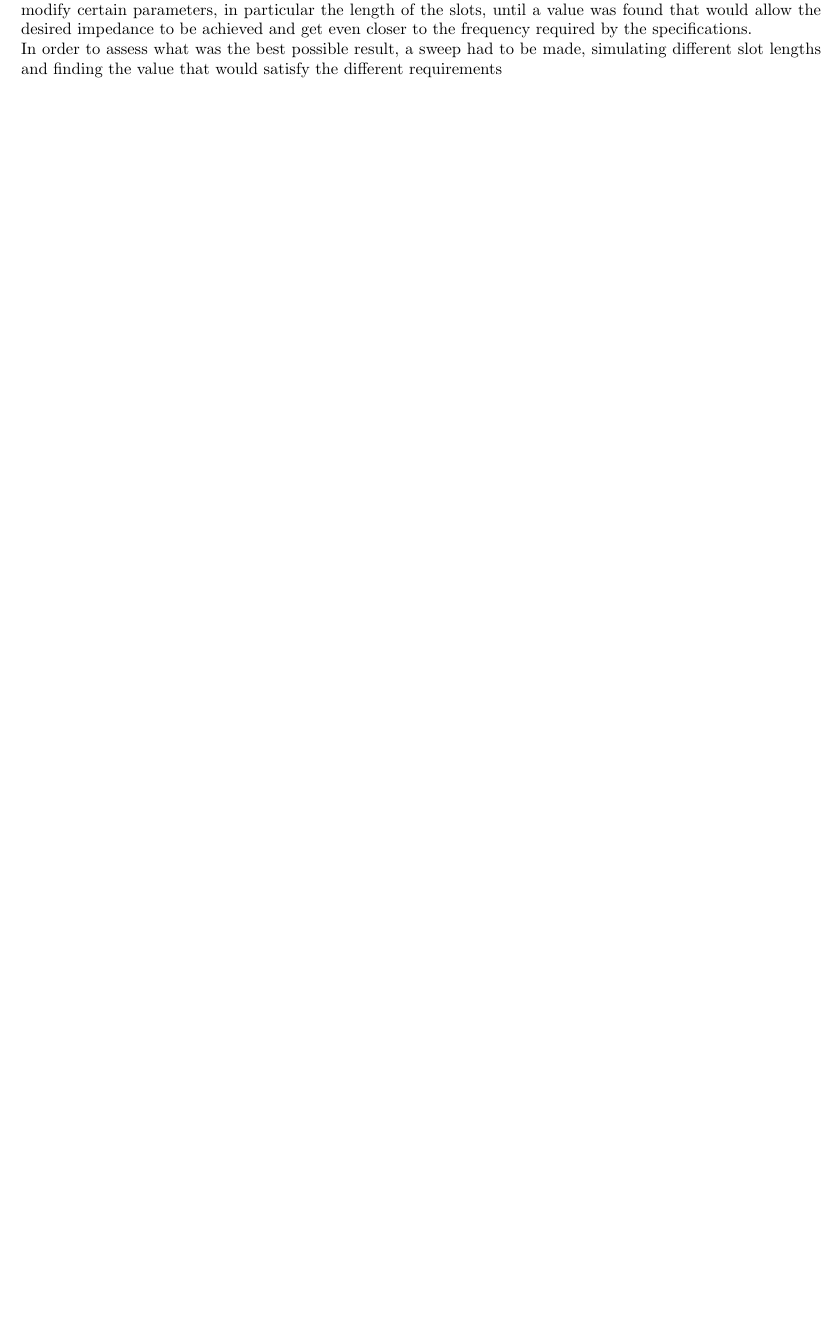
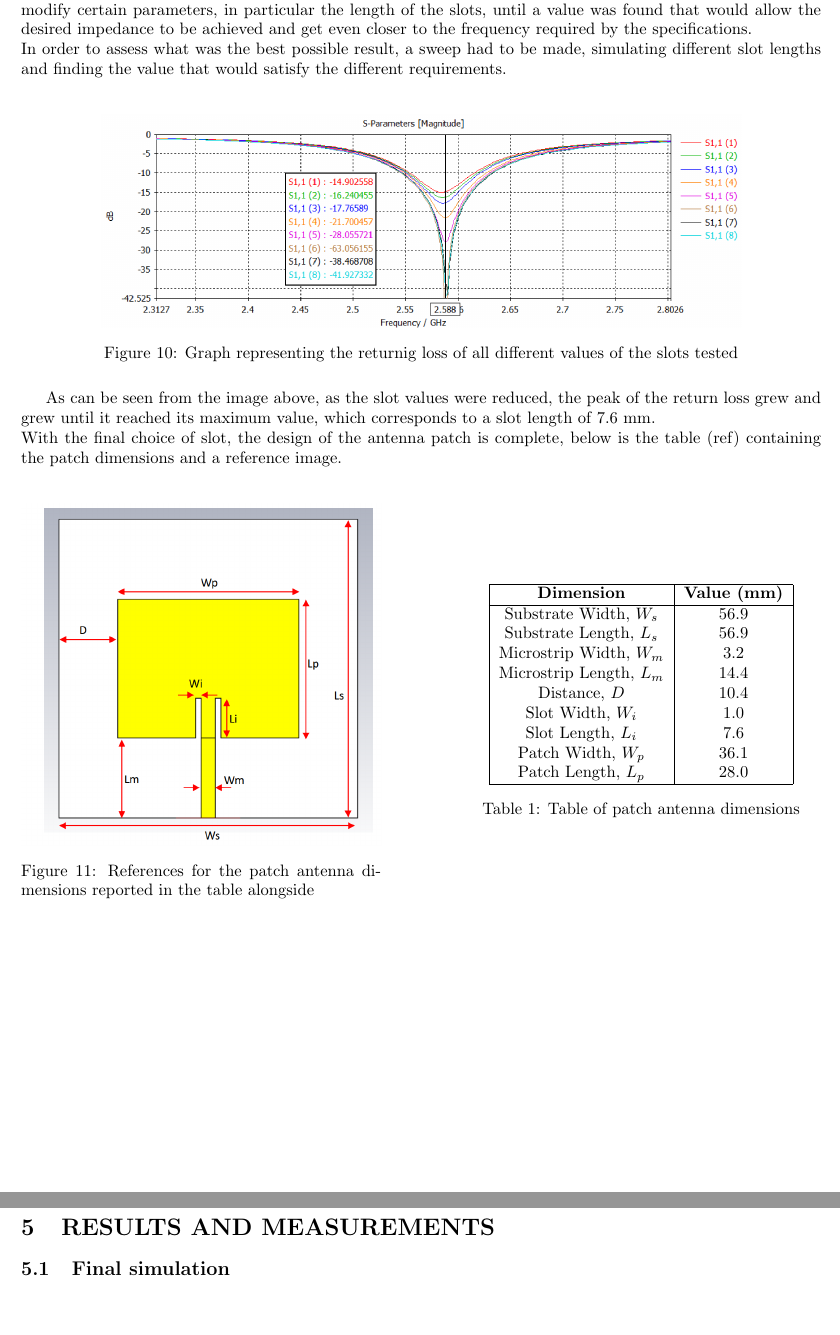
Before and after one commit to Brik81/ATRVC_patch_report, a LaTeX document (ATRVC_group1_patch_report.tex): part of page 9 of 9 before the commit and two parts of pages 9 and 10 of 10 after it, the two joined at a grey line, cut so that both start at the same text, the shorter picture padded with empty space. Compiled offline with pdfLaTeX.

Commit message:
Finish section 4

```diff
--- a/ATRVC_group1_patch_report.tex
+++ b/ATRVC_group1_patch_report.tex
@@ -26,7 +26,7 @@
 \usepackage[colorlinks=true, linkcolor=black, urlcolor=blue]{hyperref}
 \pgfplotsset{compat=1.18}
 \usepackage{nopageno}
-
+\usepackage{booktabs}
 %Grafica del foglio
 \geometry{a4paper, margin=2.0cm}
 \usetikzlibrary{math}
@@ -350,8 +350,51 @@ After this first simulation, the slots were inserted following the measurements
 \end{figure}
  \subsection{Tuning of the patch antenna}
  Starting from the previous results, in order to improve the performance of the antenna, it was necessary to modify certain parameters, in particular the length of the slots, until a value was found that would allow the desired impedance to be achieved and get even closer to the frequency required by the specifications.\\
-  In order to assess what was the best possible result, a sweep had to be made, simulating different slot lengths and finding the value that would satisfy the different requirements
+  In order to assess what was the best possible result, a sweep had to be made, simulating different slot lengths and finding the value that would satisfy the different requirements.\\
 
 
+  \begin{figure}[h]
+  	\centering
+  	\includegraphics[width=0.8\linewidth]{img/img10}
+  	\caption{Graph representing the returnig loss of all different values of the slots tested}
+  	\label{GSsweep}
+  \end{figure}
+  As can be seen from the image above, as the slot values were reduced, the peak of the return loss grew and grew until it reached its maximum value, which corresponds to a slot length of 7.6 mm.\\
+  With the final choice of slot, the design of the antenna patch is complete, below is the table (ref) containing the patch dimensions and a reference image.\\
+
+\begin{figure}[h]
+	\centering
+	\begin{minipage}{0.45\linewidth}
+		\centering
+		\includegraphics[width=\linewidth]{img/img11}
+		\caption{References for the patch antenna dimensions reported in the table alongside}
+		\label{RefPatch}
+	\end{minipage}\hfill
+	\begin{minipage}{0.45\linewidth}
+		\centering
+		\captionsetup{type=table} % Cambia il tipo di didascalia a 'Table'
+		\begin{tabular}{|c|c|}
+			\hline
+			\textbf{Dimension} & \textbf{Value (mm)} \\
+			\hline
+			Substrate Width, $W_s$ & 56.9 \\
+			Substrate Length, $L_s$ & 56.9 \\
+			Microstrip Width, $W_m$ & 3.2 \\
+			Microstrip Length, $L_m$ & 14.4 \\
+			Distance, $D$ & 10.4 \\
+			Slot Width, $W_i$ & 1.0 \\
+			Slot Length, $L_i$ & 7.6 \\
+			Patch Width, $W_p$ & 36.1 \\
+			Patch Length, $L_p$ & 28.0 \\
+			\hline
+		\end{tabular}
+		\caption{Table of patch antenna dimensions}
+		\label{tab:patchDimensions}
+	\end{minipage}
+\end{figure}
+
+\newpage
+\section{RESULTS AND MEASUREMENTS}
+\subsection{Final simulation}
 	%FINE DOCUMENTO
 \end{document}
```
Also changed, not shown: ATRVC_group1_patch_report.pdf, img/img10.png (added), img/img11.png (added), 5 other files.
